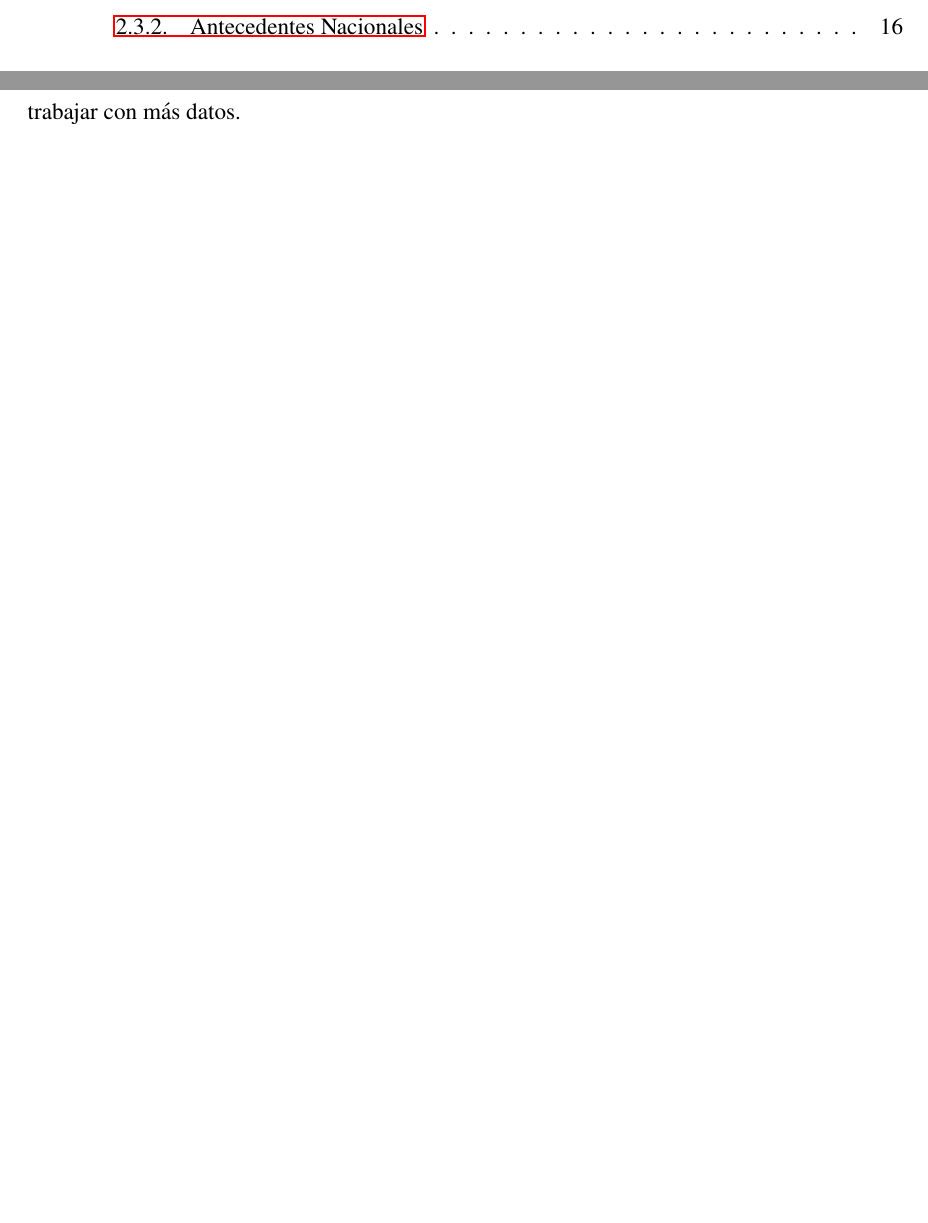
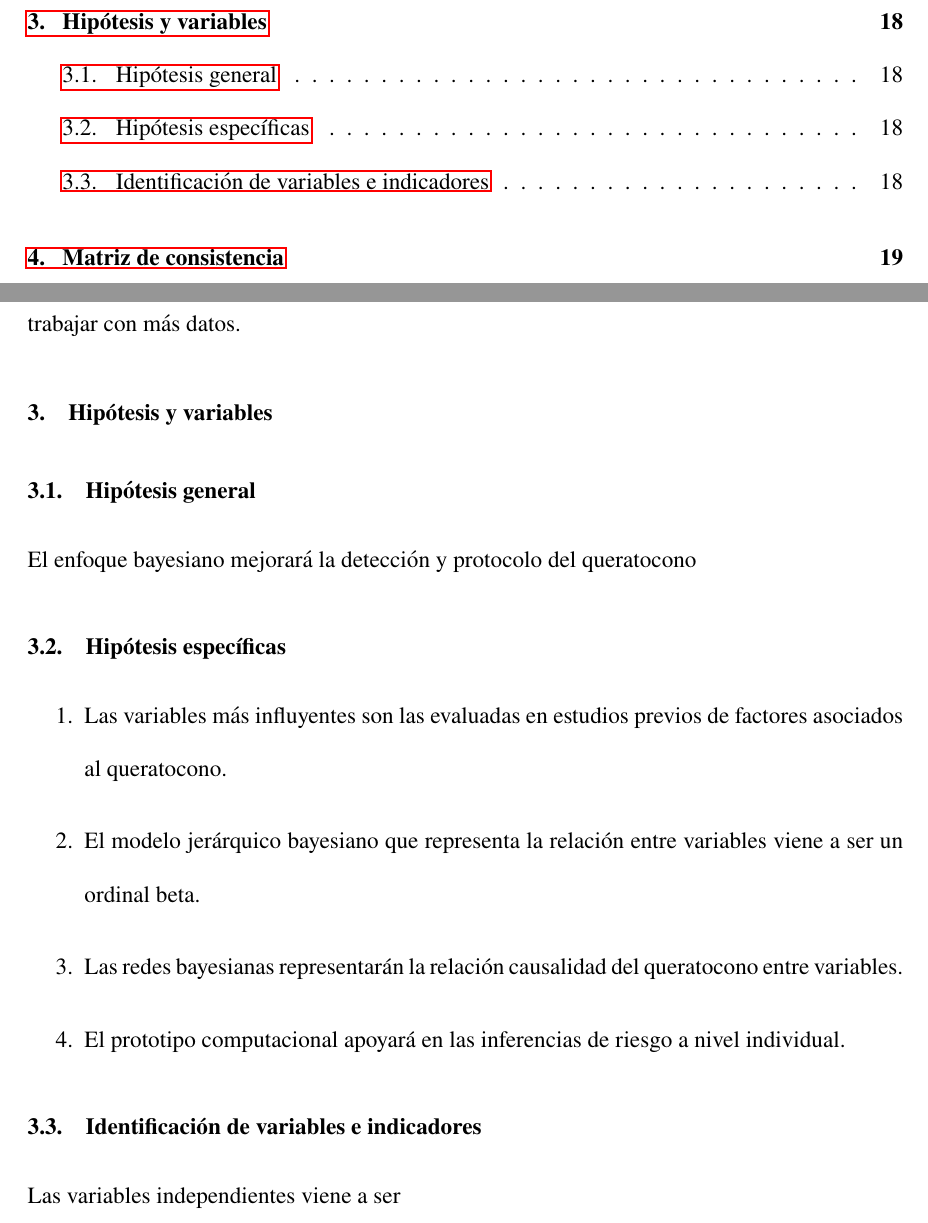
Before and after one commit to khaquehua/Maestria_UNSAAC, a LaTeX document (Seminario_1/Actividad 4/PROYECTO.tex, which reads Seminario_1/Actividad 4/proyecto/cuerpo.tex): two parts of pages 2 and 17 of 21 before the commit and two parts of pages 3 and 18 of 22 after it, joined at a grey line, cut at the place of the change, the shorter picture padded with empty space. Compiled offline with pdfLaTeX.

Commit message:
Vamos avanzando con el proyecto de tesis de la maestria

```diff
--- a/Seminario_1/Actividad 4/proyecto/cuerpo.tex
+++ b/Seminario_1/Actividad 4/proyecto/cuerpo.tex
@@ -203,6 +209,26 @@ El trabajo de \cite{ferez2017redes} presenta una mejor evidencia de la medicina
 \subsubsection{Antecedentes Nacionales}
 La investigación de \cite{lopezmodelamiento} para optar el título de maestro en Estadística de la Pontífice Universidad Católica del Perú, se basó acerca de las infecciones respiratorias, en la cual buscó establecer una relación entre la incidencia de infecciones respiratorias agudas (IRA) y la incidencia de neumonía en el Perú en la cual además de ver si estas variables están correlacionadas quiso dar un enfoque espacial a nivel provincial en la cual se esperaría que la incidencia de (IRA) y neumonía sea mayor en provincias vecinas. Por lo cual se estudió la distribución espacial entre la incidencia de (IRA) y neumonía a nivel provincial en el Perú a través de un modelo espacial multivariado con efectos aleatorios condicionales autoregresivos utilizando inferencia bayesiana en el modelo jerárquico espacial multivariado a través del método de integración anidada de Laplace (INLA). El cual mostró una bondad de ajuste del modelo y su eficacia en la simulación realizada teniendo una optimización de tiempo menor, asimismo se vio una correlación positiva directa entre las personas con (IRA) sin neumonía y neumonía. Además de que se tuvo evidencia estadística entre las precipitaciones y la neumonía, indicando que el aumento de precipitaciones en una provincia reduce significativamente la incidencia de IRA sin neumonía, mientras el aumento de precipitación en una provincia aumenta la incidencia de neumonías en dicha provincia, teniendo una autocorrelación espacial moderada con respecto a las tasas de enfermedad entre provincias vecinas, recomendado que se puede trabajar con más covariables y factores que expliquen mejor la causalidad del modelo, de la misma forma incluir un modelo espacio-temporal empleando INLA que tiene una mejor eficiencia computacional al trabajar con más datos.
 
+\section{Hipótesis y variables}
+\subsection{Hipótesis general}
+El enfoque bayesiano mejorará la detección y protocolo del queratocono
+
+\subsection{Hipótesis específicas}
+\begin{enumerate}
+    \item Las variables más influyentes son las evaluadas en estudios previos de factores asociados al queratocono.
+    \item El modelo jerárquico bayesiano que representa la relación entre variables viene a ser un ordinal beta.
+    \item Las redes bayesianas representarán la relación causalidad del queratocono entre variables.
+    \item El prototipo computacional apoyará en las inferencias de riesgo a nivel individual.
+\end{enumerate}
+
+\subsection{Identificación de variables e indicadores}
+Las variables independientes viene a ser
+
+
+
+
+
+
 \begin{landscape}
 \section{Matriz de consistencia}
 %\addcontentsline{toc}{chapter}{ANEXOS}
```
Also changed, not shown: Seminario_1/Actividad 4/proyecto/portada.tex (+1 -1 lines), Seminario_1/Actividad 4/PROYECTO.pdf, Seminario_1/Actividad 4/proyecto/cuerpo.tex (6 more changed lines), 1 other file.
